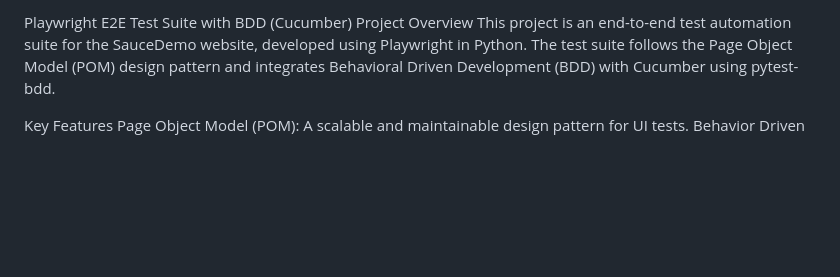
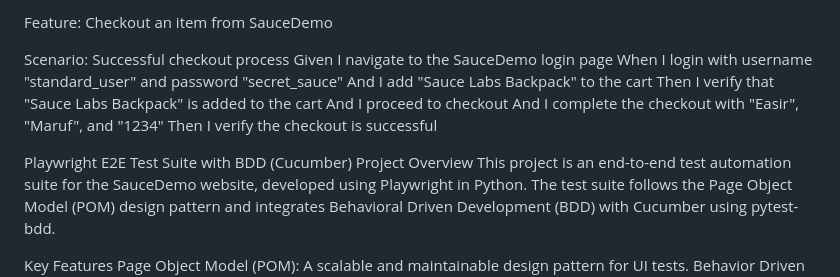
Before and after one commit to easir000/Arbree_automation, a Markdown page: README.md, the part around one of its changes. Rendered like a GitHub page; blank space fills up the shorter version.

```diff
--- a/README.md
+++ b/README.md
@@ -1,10 +1,17 @@
-<!DOCTYPE html>
-<html>
-	<head>
-		<title>Codebeautify.org Text to HTML Converter</title>
-	</head>
-	<body>
-		<p>Playwright E2E Test Suite with BDD (Cucumber)
+Feature: Checkout an item from SauceDemo
+
+  Scenario: Successful checkout process
+    Given I navigate to the SauceDemo login page
+    When I login with username "standard_user" and password "secret_sauce"
+    And I add "Sauce Labs Backpack" to the cart
+    Then I verify that "Sauce Labs Backpack" is added to the cart
+    And I proceed to checkout
+    And I complete the checkout with "Easir", "Maruf", and "1234"
+    Then I verify the checkout is successful
+
+
+
+Playwright E2E Test Suite with BDD (Cucumber)
 Project Overview
 This project is an end-to-end test automation suite for the SauceDemo website, developed using Playwright in Python. The test suite follows the Page Object Model (POM) design pattern and integrates Behavioral Driven Development (BDD) with Cucumber using pytest-bdd.
 
```
Also changed, not shown: other parts of README.md (+2 -8 lines).
